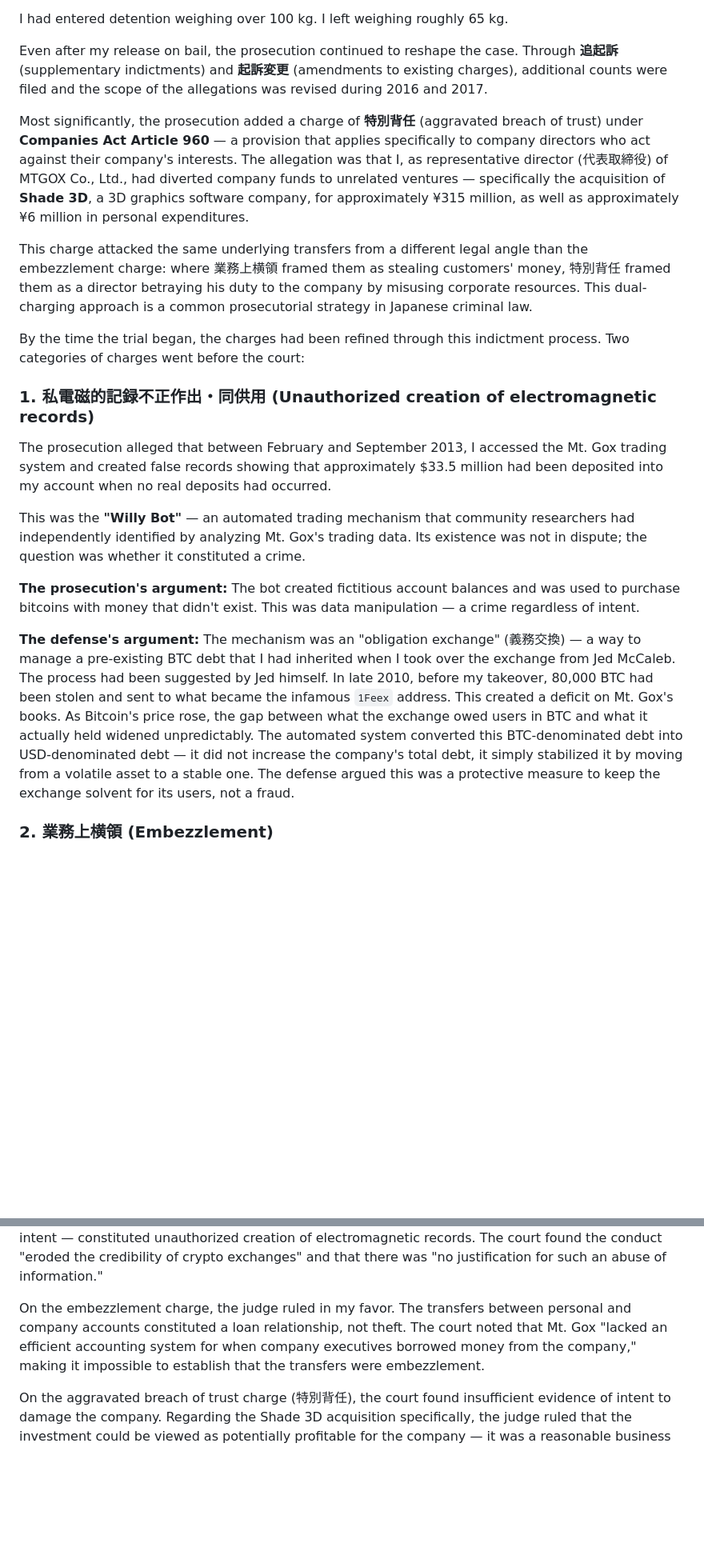
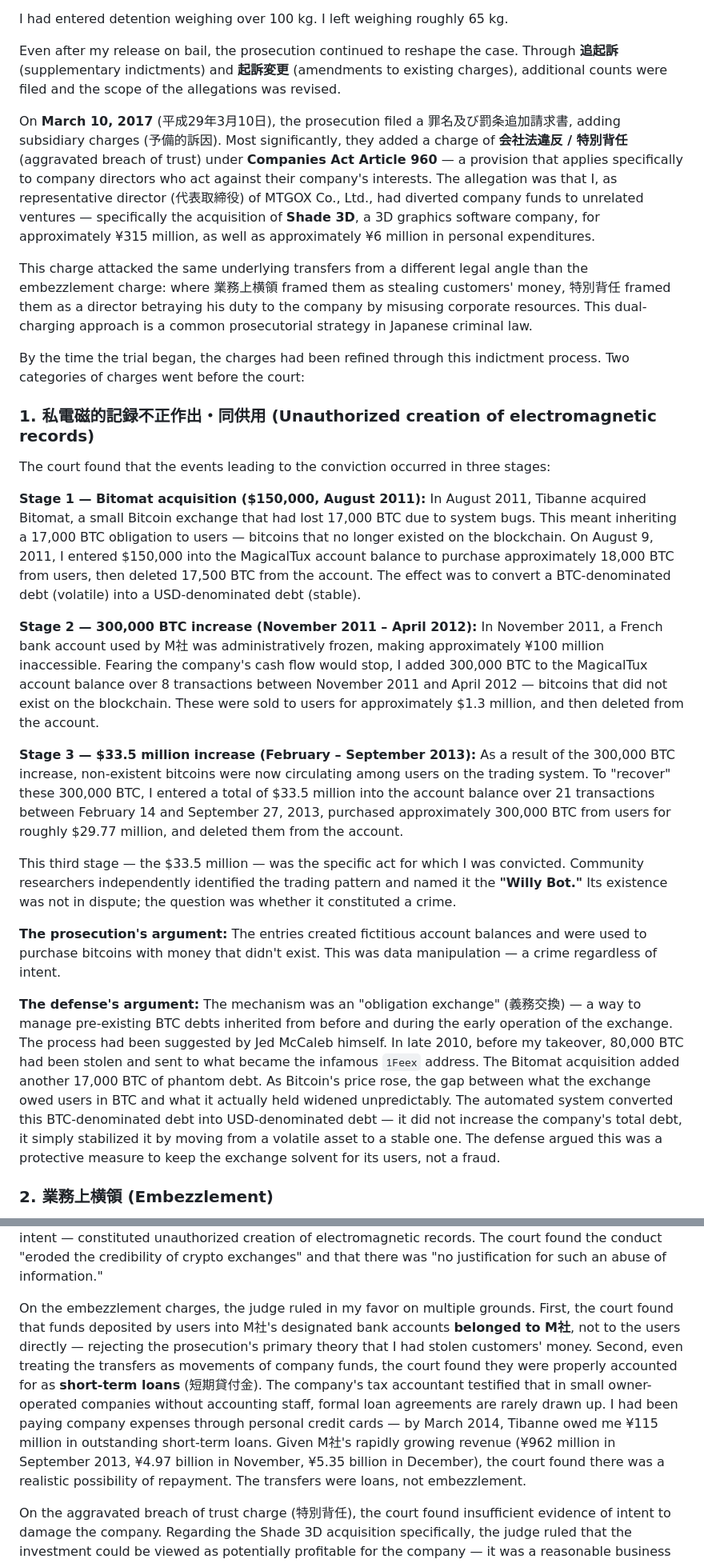
Before and after one commit to MagicalTux/bfe001, a Markdown page: content/en/trial.md, 2 parts joined by grey strips. Shown at 80% size. GitHub-like rendering; blank space fills up the shorter version.

```diff
--- a/content/en/trial.md
+++ b/content/en/trial.md
@@ -53,9 +53,9 @@ I had entered detention weighing over 100 kg. I left weighing roughly 65 kg.
 
 <!-- section: $AUG015 "Evolving Charges — 2016–2017" -->
 
-Even after my release on bail, the prosecution continued to reshape the case. Through **追起訴** (supplementary indictments) and **起訴変更** (amendments to existing charges), additional counts were filed and the scope of the allegations was revised during 2016 and 2017.
+Even after my release on bail, the prosecution continued to reshape the case. Through **追起訴** (supplementary indictments) and **起訴変更** (amendments to existing charges), additional counts were filed and the scope of the allegations was revised.
 
-Most significantly, the prosecution added a charge of **特別背任** (aggravated breach of trust) under **Companies Act Article 960** — a provision that applies specifically to company directors who act against their company's interests. The allegation was that I, as representative director (代表取締役) of MTGOX Co., Ltd., had diverted company funds to unrelated ventures — specifically the acquisition of **Shade 3D**, a 3D graphics software company, for approximately ¥315 million, as well as approximately ¥6 million in personal expenditures.
+On **March 10, 2017** (平成29年3月10日), the prosecution filed a 罪名及び罰条追加請求書, adding subsidiary charges (予備的訴因). Most significantly, they added a charge of **会社法違反 / 特別背任** (aggravated breach of trust) under **Companies Act Article 960** — a provision that applies specifically to company directors who act against their company's interests. The allegation was that I, as representative director (代表取締役) of MTGOX Co., Ltd., had diverted company funds to unrelated ventures — specifically the acquisition of **Shade 3D**, a 3D graphics software company, for approximately ¥315 million, as well as approximately ¥6 million in personal expenditures.
 
 This charge attacked the same underlying transfers from a different legal angle than the embezzlement charge: where 業務上横領 framed them as stealing customers' money, 特別背任 framed them as a director betraying his duty to the company by misusing corporate resources. This dual-charging approach is a common prosecutorial strategy in Japanese criminal law.
 
@@ -65,13 +65,19 @@ By the time the trial began, the charges had been refined through this indictmen
 
 ### 1. 私電磁的記録不正作出・同供用 (Unauthorized creation of electromagnetic records)
 
-The prosecution alleged that between February and September 2013, I accessed the Mt. Gox trading system and created false records showing that approximately $33.5 million had been deposited into my account when no real deposits had occurred.
+The court found that the events leading to the conviction occurred in three stages:
 
-This was the **"Willy Bot"** — an automated trading mechanism that community researchers had independently identified by analyzing Mt. Gox's trading data. Its existence was not in dispute; the question was whether it constituted a crime.
+**Stage 1 — Bitomat acquisition ($150,000, August 2011):** In August 2011, Tibanne acquired Bitomat, a small Bitcoin exchange that had lost 17,000 BTC due to system bugs. This meant inheriting a 17,000 BTC obligation to users — bitcoins that no longer existed on the blockchain. On August 9, 2011, I entered $150,000 into the MagicalTux account balance to purchase approximately 18,000 BTC from users, then deleted 17,500 BTC from the account. The effect was to convert a BTC-denominated debt (volatile) into a USD-denominated debt (stable).
 
-**The prosecution's argument:** The bot created fictitious account balances and was used to purchase bitcoins with money that didn't exist. This was data manipulation — a crime regardless of intent.
+**Stage 2 — 300,000 BTC increase (November 2011 – April 2012):** In November 2011, a French bank account used by M社 was administratively frozen, making approximately ¥100 million inaccessible. Fearing the company's cash flow would stop, I added 300,000 BTC to the MagicalTux account balance over 8 transactions between November 2011 and April 2012 — bitcoins that did not exist on the blockchain. These were sold to users for approximately $1.3 million, and then deleted from the account.
 
-**The defense's argument:** The mechanism was an "obligation exchange" (義務交換) — a way to manage a pre-existing BTC debt that I had inherited when I took over the exchange from Jed McCaleb. The process had been suggested by Jed himself. In late 2010, before my takeover, 80,000 BTC had been stolen and sent to what became the infamous `1Feex` address. This created a deficit on Mt. Gox's books. As Bitcoin's price rose, the gap between what the exchange owed users in BTC and what it actually held widened unpredictably. The automated system converted this BTC-denominated debt into USD-denominated debt — it did not increase the company's total debt, it simply stabilized it by moving from a volatile asset to a stable one. The defense argued this was a protective measure to keep the exchange solvent for its users, not a fraud.
+**Stage 3 — $33.5 million increase (February – September 2013):** As a result of the 300,000 BTC increase, non-existent bitcoins were now circulating among users on the trading system. To "recover" these 300,000 BTC, I entered a total of $33.5 million into the account balance over 21 transactions between February 14 and September 27, 2013, purchased approximately 300,000 BTC from users for roughly $29.77 million, and deleted them from the account.
+
+This third stage — the $33.5 million — was the specific act for which I was convicted. Community researchers independently identified the trading pattern and named it the **"Willy Bot."** Its existence was not in dispute; the question was whether it constituted a crime.
+
+**The prosecution's argument:** The entries created fictitious account balances and were used to purchase bitcoins with money that didn't exist. This was data manipulation — a crime regardless of intent.
+
+**The defense's argument:** The mechanism was an "obligation exchange" (義務交換) — a way to manage pre-existing BTC debts inherited from before and during the early operation of the exchange. The process had been suggested by Jed McCaleb himself. In late 2010, before my takeover, 80,000 BTC had been stolen and sent to what became the infamous `1Feex` address. The Bitomat acquisition added another 17,000 BTC of phantom debt. As Bitcoin's price rose, the gap between what the exchange owed users in BTC and what it actually held widened unpredictably. The automated system converted this BTC-denominated debt into USD-denominated debt — it did not increase the company's total debt, it simply stabilized it by moving from a volatile asset to a stable one. The defense argued this was a protective measure to keep the exchange solvent for its users, not a fraud.
 
 ### 2. 業務上横領 (Embezzlement)
 
@@ -106,7 +112,7 @@ Judge Nakayama delivered the verdict on March 15, 2019.
 
 On the data manipulation charge, the judge ruled that inflating account balances — regardless of intent — constituted unauthorized creation of electromagnetic records. The court found the conduct "eroded the credibility of crypto exchanges" and that there was "no justification for such an abuse of information."
 
-On the embezzlement charge, the judge ruled in my favor. The transfers between personal and company accounts constituted a loan relationship, not theft. The court noted that Mt. Gox "lacked an efficient accounting system for when company executives borrowed money from the company," making it impossible to establish that the transfers were embezzlement.
+On the embezzlement charges, the judge ruled in my favor on multiple grounds. First, the court found that funds deposited by users into M社's designated bank accounts **belonged to M社**, not to the users directly — rejecting the prosecution's primary theory that I had stolen customers' money. Second, even treating the transfers as movements of company funds, the court found they were properly accounted for as **short-term loans** (短期貸付金). The company's tax accountant testified that in small owner-operated companies without accounting staff, formal loan agreements are rarely drawn up. I had been paying company expenses through personal credit cards — by March 2014, Tibanne owed me ¥115 million in outstanding short-term loans. Given M社's rapidly growing revenue (¥962 million in September 2013, ¥4.97 billion in November, ¥5.35 billion in December), the court found there was a realistic possibility of repayment. The transfers were loans, not embezzlement.
 
 On the aggravated breach of trust charge (特別背任), the court found insufficient evidence of intent to damage the company. Regarding the Shade 3D acquisition specifically, the judge ruled that the investment could be viewed as potentially profitable for the company — it was a reasonable business decision for a director to make, not a betrayal of fiduciary duty.
 
```
Also changed, not shown: content/ja/trial.md (+13 -7 lines).
